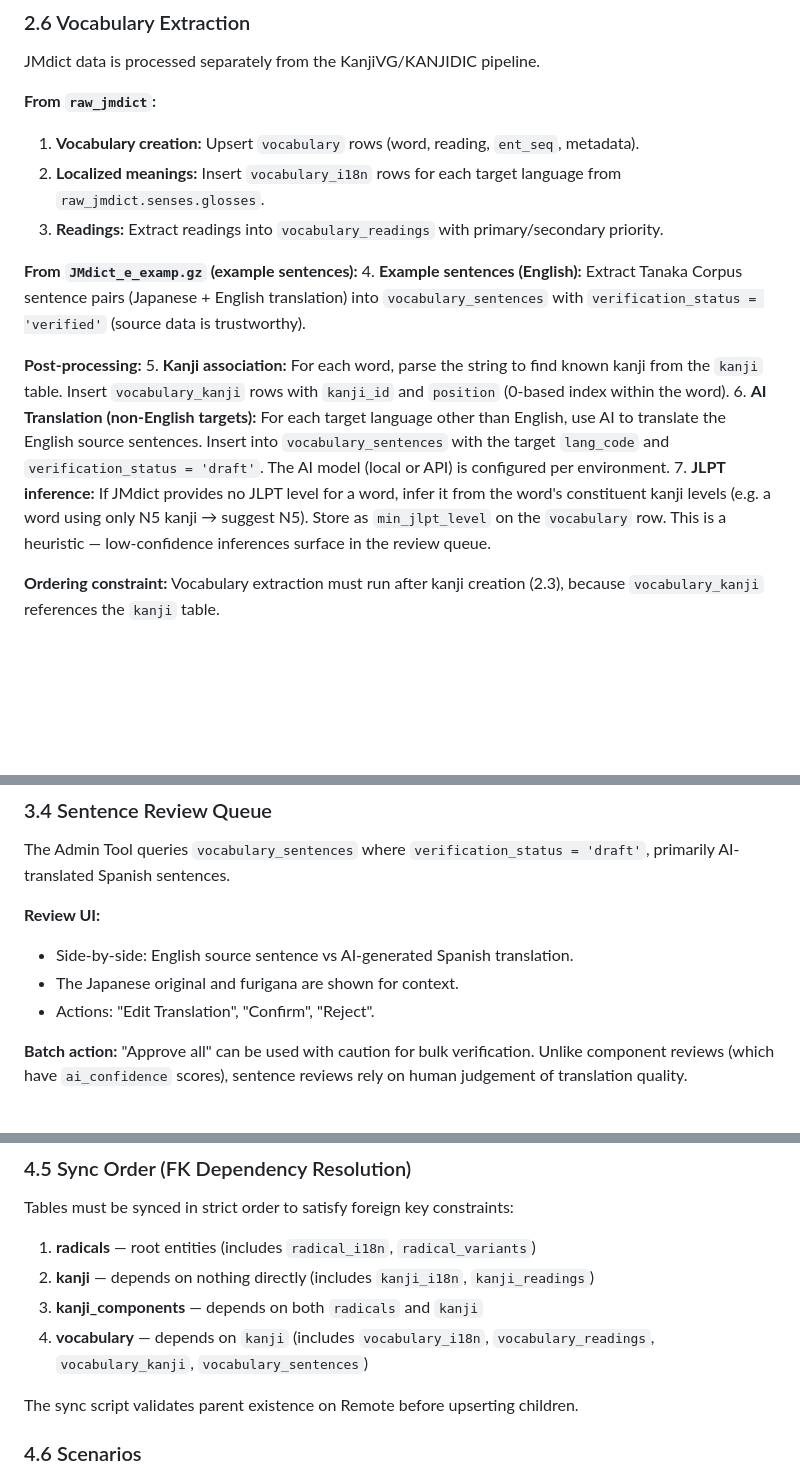
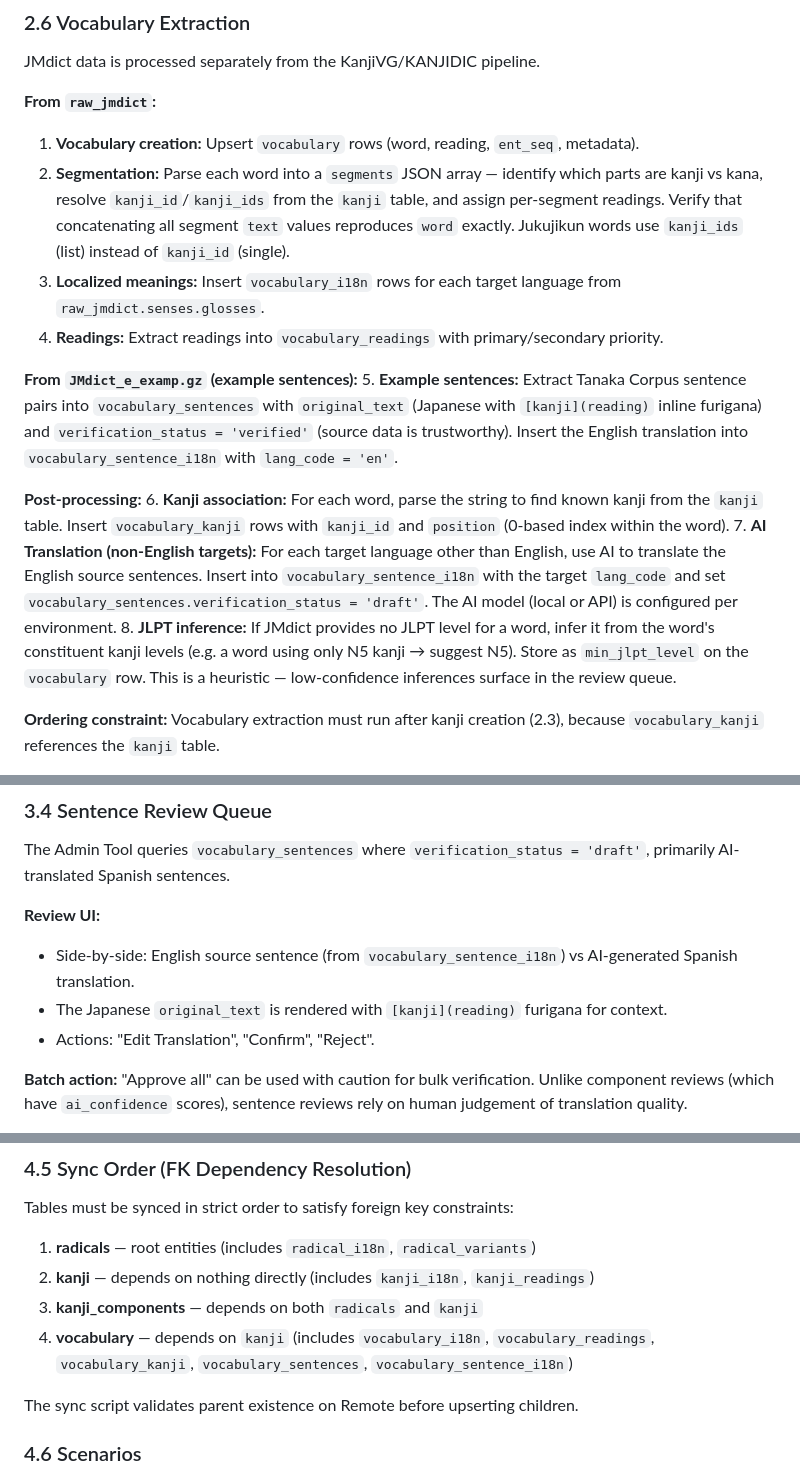
Before and after one commit to Va1erii/kanji_craft, a Markdown page: docs/technical/pipeline.md, 3 parts joined by grey strips. Drawn GitHub-style; blank space fills up the shorter version.

```diff
--- a/docs/technical/pipeline.md
+++ b/docs/technical/pipeline.md
@@ -250,16 +250,17 @@ JMdict data is processed separately from the KanjiVG/KANJIDIC pipeline.
 
 **From `raw_jmdict`:**
 1. **Vocabulary creation:** Upsert `vocabulary` rows (word, reading, `ent_seq`, metadata).
-2. **Localized meanings:** Insert `vocabulary_i18n` rows for each target language from `raw_jmdict.senses.glosses`.
-3. **Readings:** Extract readings into `vocabulary_readings` with primary/secondary priority.
+2. **Segmentation:** Parse each word into a `segments` JSON array — identify which parts are kanji vs kana, resolve `kanji_id`/`kanji_ids` from the `kanji` table, and assign per-segment readings. Verify that concatenating all segment `text` values reproduces `word` exactly. Jukujikun words use `kanji_ids` (list) instead of `kanji_id` (single).
+3. **Localized meanings:** Insert `vocabulary_i18n` rows for each target language from `raw_jmdict.senses.glosses`.
+4. **Readings:** Extract readings into `vocabulary_readings` with primary/secondary priority.
 
 **From `JMdict_e_examp.gz` (example sentences):**
-4. **Example sentences (English):** Extract Tanaka Corpus sentence pairs (Japanese + English translation) into `vocabulary_sentences` with `verification_status = 'verified'` (source data is trustworthy).
+5. **Example sentences:** Extract Tanaka Corpus sentence pairs into `vocabulary_sentences` with `original_text` (Japanese with `[kanji](reading)` inline furigana) and `verification_status = 'verified'` (source data is trustworthy). Insert the English translation into `vocabulary_sentence_i18n` with `lang_code = 'en'`.
 
 **Post-processing:**
-5. **Kanji association:** For each word, parse the string to find known kanji from the `kanji` table. Insert `vocabulary_kanji` rows with `kanji_id` and `position` (0-based index within the word).
-6. **AI Translation (non-English targets):** For each target language other than English, use AI to translate the English source sentences. Insert into `vocabulary_sentences` with the target `lang_code` and `verification_status = 'draft'`. The AI model (local or API) is configured per environment.
-7. **JLPT inference:** If JMdict provides no JLPT level for a word, infer it from the word's constituent kanji levels (e.g. a word using only N5 kanji → suggest N5). Store as `min_jlpt_level` on the `vocabulary` row. This is a heuristic — low-confidence inferences surface in the review queue.
+6. **Kanji association:** For each word, parse the string to find known kanji from the `kanji` table. Insert `vocabulary_kanji` rows with `kanji_id` and `position` (0-based index within the word).
+7. **AI Translation (non-English targets):** For each target language other than English, use AI to translate the English source sentences. Insert into `vocabulary_sentence_i18n` with the target `lang_code` and set `vocabulary_sentences.verification_status = 'draft'`. The AI model (local or API) is configured per environment.
+8. **JLPT inference:** If JMdict provides no JLPT level for a word, infer it from the word's constituent kanji levels (e.g. a word using only N5 kanji → suggest N5). Store as `min_jlpt_level` on the `vocabulary` row. This is a heuristic — low-confidence inferences surface in the review queue.
 
 **Ordering constraint:** Vocabulary extraction must run after kanji creation (2.3), because `vocabulary_kanji` references the `kanji` table.
 
@@ -303,8 +304,8 @@ High-confidence matches (e.g. `ai_confidence >= 0.95`) can be auto-verified in b
 The Admin Tool queries `vocabulary_sentences` where `verification_status = 'draft'`, primarily AI-translated Spanish sentences.
 
 **Review UI:**
-- Side-by-side: English source sentence vs AI-generated Spanish translation.
-- The Japanese original and furigana are shown for context.
+- Side-by-side: English source sentence (from `vocabulary_sentence_i18n`) vs AI-generated Spanish translation.
+- The Japanese `original_text` is rendered with `[kanji](reading)` furigana for context.
 - Actions: "Edit Translation", "Confirm", "Reject".
 
 **Batch action:** "Approve all" can be used with caution for bulk verification. Unlike component reviews (which have `ai_confidence` scores), sentence reviews rely on human judgement of translation quality.
@@ -379,7 +380,7 @@ Tables must be synced in strict order to satisfy foreign key constraints:
 1. **radicals** — root entities (includes `radical_i18n`, `radical_variants`)
 2. **kanji** — depends on nothing directly (includes `kanji_i18n`, `kanji_readings`)
 3. **kanji_components** — depends on both `radicals` and `kanji`
-4. **vocabulary** — depends on `kanji` (includes `vocabulary_i18n`, `vocabulary_readings`, `vocabulary_kanji`, `vocabulary_sentences`)
+4. **vocabulary** — depends on `kanji` (includes `vocabulary_i18n`, `vocabulary_readings`, `vocabulary_kanji`, `vocabulary_sentences`, `vocabulary_sentence_i18n`)
 
 The sync script validates parent existence on Remote before upserting children.
 
```
Also changed, not shown: docs/technical/admin_workflow.md (+8 -7 lines).
